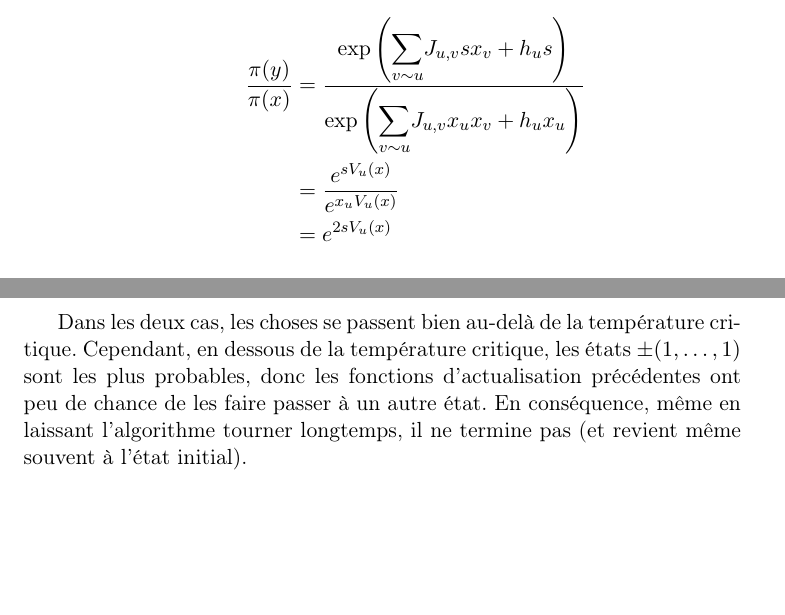
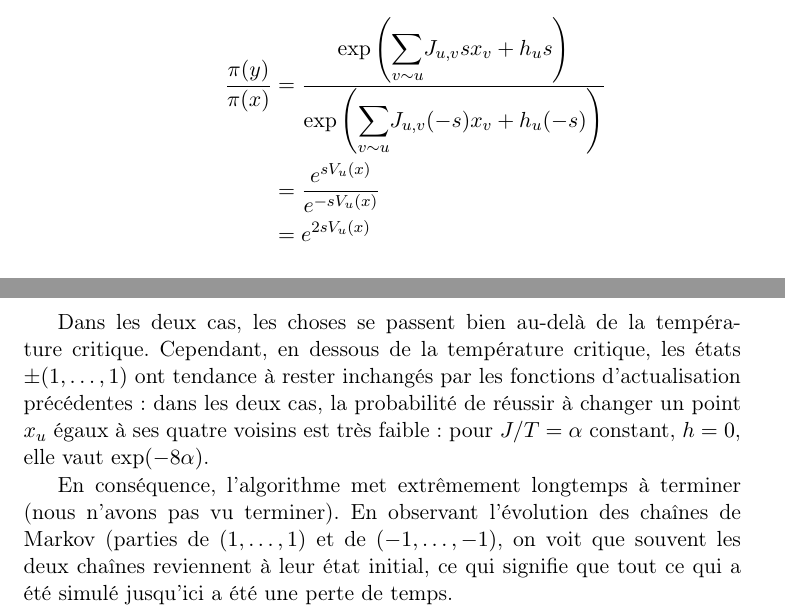
Before and after one commit to rakotoshmu/Ising, a LaTeX document (cr_map655b_Enfroy_Rakotonirina--Ricquebourg.tex): two parts of pages 2 and 3 of 3, joined at a grey line, cut so that both start at the same text, the shorter picture padded with empty space. Compiled offline with pdfLaTeX.

Commit message:
Températures critiques

```diff
--- a/cr_map655b_Enfroy_Rakotonirina--Ricquebourg.tex
+++ b/cr_map655b_Enfroy_Rakotonirina--Ricquebourg.tex
@@ -44,8 +44,8 @@ Avec ce noyau instrumental, on peut réduire les calculs effectués : si $x$ est
 	\item soit $y \neq x$, auquel cas ils ne diffèrent que d'au plus une coordonnée (celle tirée uniformément). Si on note $u$ cette coordonnée et $s$ la nouvelle valeur, alors $s = y_u = - x_u$ et, en considérant que $T$ a été pris en compte dans $J$ et $h$,
 	\begin{align*}
 	\frac{\pi(y)}{\pi(x)}
-	&= \frac{\exp \left( \somme{v \sim u}{} J_{u,v} s x_{v} + h_{u} s \right)}{\exp \left( \somme{v \sim u}{} J_{u,v} x_{u} x_{v} + h_{u} x_{u} \right)}\\
-	&= \frac{e^{s V_u(x)}}{e^{x_{u} V_u(x)}}\\
+	&= \frac{\exp \left( \somme{v \sim u}{} J_{u,v} s x_{v} + h_{u} s \right)}{\exp \left( \somme{v \sim u}{} J_{u,v} (-s) x_{v} + h_{u} (-s) \right)}\\
+	&= \frac{e^{s V_u(x)}}{e^{-s V_u(x)}}\\
 	&= e^{2 s V_u(x)}
 	\end{align*}
 	où on a noté $V_u(x) \doteq \somme{v \sim u}{} J_{u,v} x_v + h_u$.
@@ -65,6 +65,8 @@ où on note encore $V_u(x) \doteq \somme{v \sim u}{} J_{u,v} x_v + h_u$. Donc $\
 
 Pour le couplage par le passé, deux fonctions d'actualisation sont possibles. Celle vue en cours est celle issue de l'échantillonneur de Gibbs (par balayage séquentiel). L'autre, présente dans le livre de Propp-Wilson, est issue de l'algorithme de Metropolis-Hastings (i.e. même transition qu'en section \ref{sec:MH}).
 
-Dans les deux cas, les choses se passent bien au-delà de la température critique. Cependant, en dessous de la température critique, les états $\pm(1,\hdots,1)$ sont les plus probables, donc les fonctions d'actualisation précédentes ont peu de chance de les faire passer à un autre état. En conséquence, même en laissant l'algorithme tourner longtemps, il ne termine pas (et revient même souvent à l'état initial).
+Dans les deux cas, les choses se passent bien au-delà de la température critique. Cependant, en dessous de la température critique, les états $\pm(1,\hdots,1)$ ont tendance à rester inchangés par les fonctions d'actualisation précédentes : dans les deux cas, la probabilité de réussir à changer un point $x_u$ égaux à ses quatre voisins est très faible : pour $J/T = \alpha$ constant, $h = 0$, elle vaut $\exp(-8 \alpha)$.
+
+En conséquence, l'algorithme met extrêmement longtemps à terminer (nous n'avons pas vu terminer). En observant l'évolution des chaînes de Markov (parties de $(1,\hdots,1)$ et de $(-1,\hdots,-1)$, on voit que souvent les deux chaînes reviennent à leur état initial, ce qui signifie que tout ce qui a été simulé jusqu'ici a été une perte de temps.
 
 \end{document}
```
Also changed, not shown: cr_map655b_Enfroy_Rakotonirina--Ricquebourg.pdf, temperature_critique_coupling_MH_N10.png, temperature_critique_gibbs_N20_n10.png (added), 5 other files.
